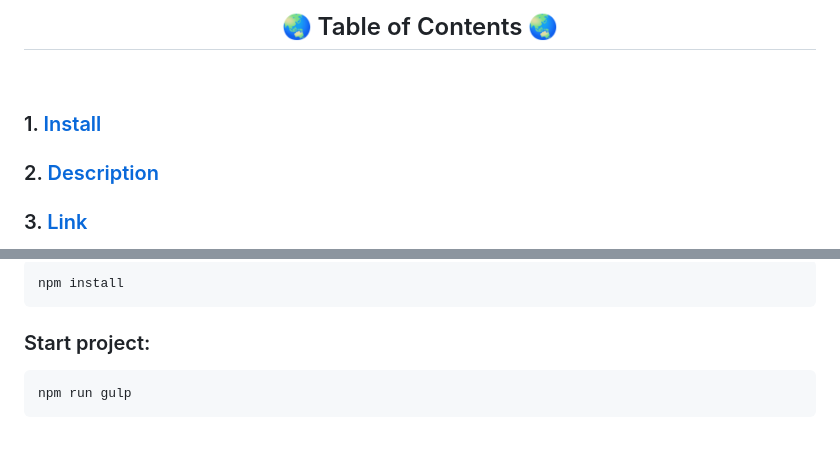
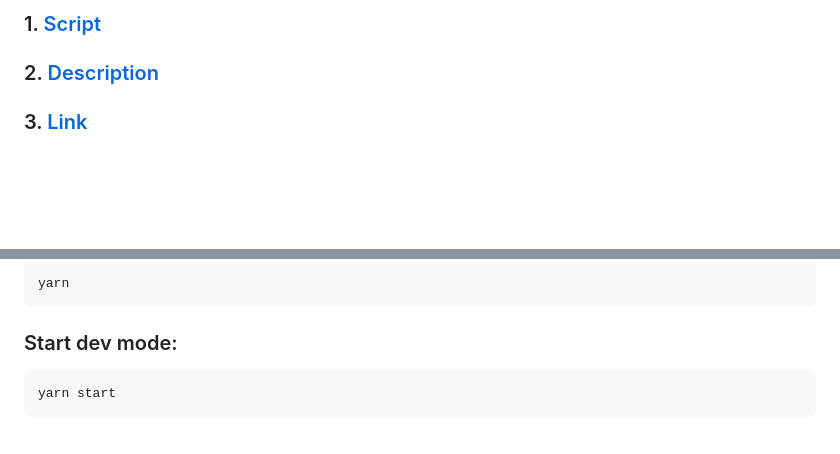
Before and after one commit to kah3vich/Era_Of__Logistics, a Markdown page: readme.md, 2 parts joined by grey strips. Drawn GitHub-style; blank space fills up the shorter version.

Commit message:
feat: readme update

````diff
--- a/readme.md
+++ b/readme.md
@@ -12,13 +2,5 @@
 
-<!-- ||| -->
-
-<div align="center">
-    <br/>
-    <h2>🌏 Table of Contents 🌏</h2>
-    <br/>
-</div>
-
-### 1. <a href="#install">Install</a>
+### 1. <a href="#script">Script</a>
 
 ### 2. <a href="#description">Description</a>
 
@@ -42,11 +18,11 @@
 
 ```bash
-npm install
+yarn
 ```
 
-### Start project:
+### Start dev mode:
 
 ```bash
-npm run gulp
+yarn start
 ```
 
````
Also changed, not shown: other parts of readme.md (+12 -119 lines).
